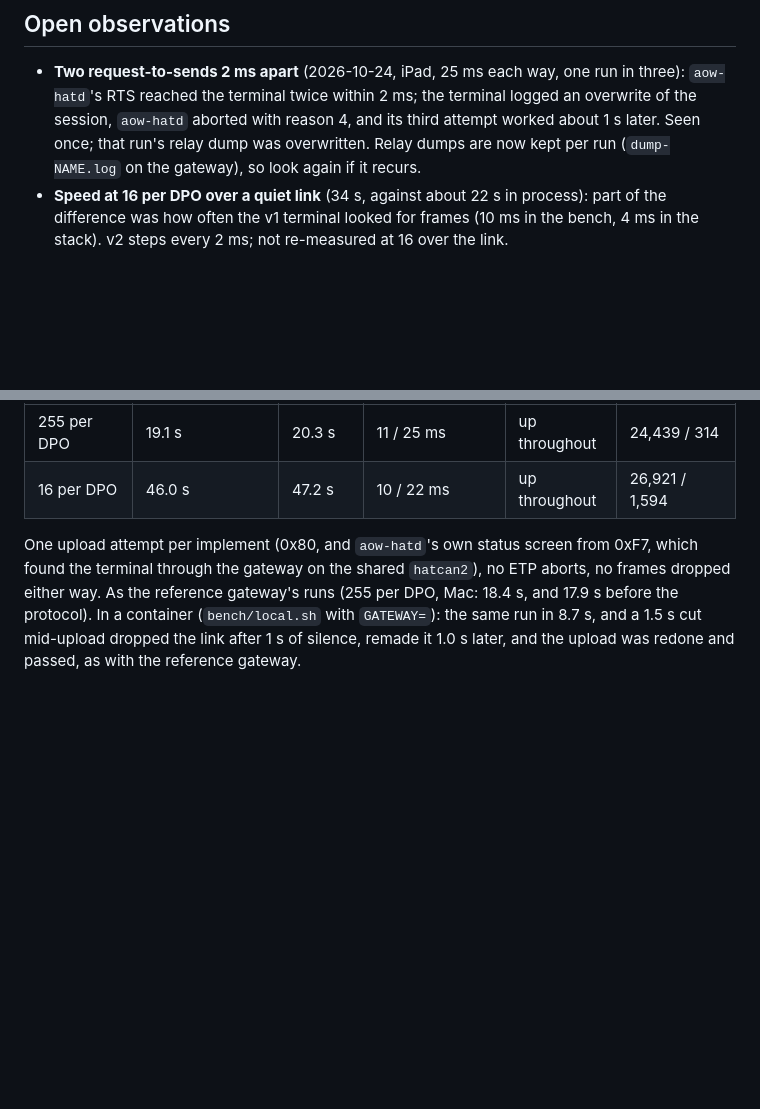
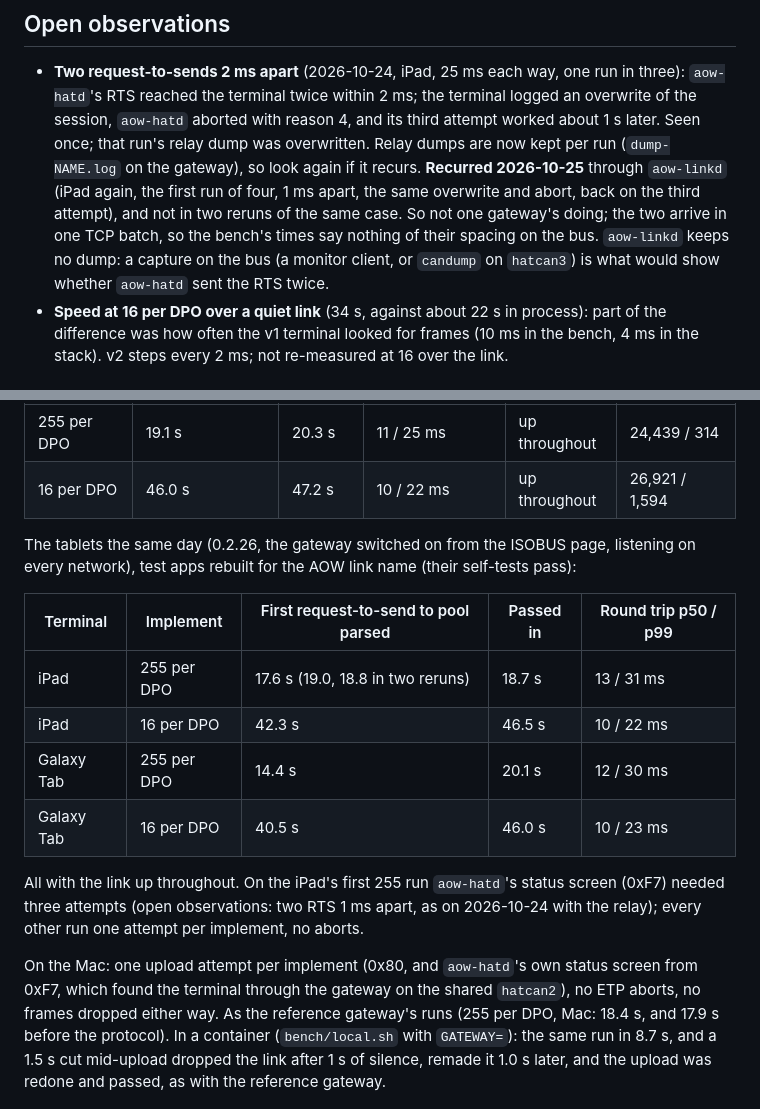
Before and after one commit to chriskinal/AgIsoStack-dotnet, a Markdown page: docs/RESULTS.md, 2 parts joined by grey strips. Rendered like a GitHub page; blank space fills up the shorter version.

Commit message:
RESULTS: the tablets through the HAT's gateway; the double RTS seen again
Co-Authored-By: Claude Opus 5.5 <noreply@anthropic.com>

```diff
--- a/docs/RESULTS.md
+++ b/docs/RESULTS.md
@@ -120,6 +120,11 @@ cleanly.
   session, `aow-hatd` aborted with reason 4, and its third attempt worked about 1 s later. Seen
   once; that run's relay dump was overwritten. Relay dumps are now kept per run
   (`dump-NAME.log` on the gateway), so look again if it recurs.
+  **Recurred 2026-10-25** through `aow-linkd` (iPad again, the first run of four, 1 ms apart, the
+  same overwrite and abort, back on the third attempt), and not in two reruns of the same case.
+  So not one gateway's doing; the two arrive in one TCP batch, so the bench's times say nothing of
+  their spacing on the bus. `aow-linkd` keeps no dump: a capture on the bus (a monitor client, or
+  `candump` on `hatcan3`) is what would show whether `aow-hatd` sent the RTS twice.
 - **Speed at 16 per DPO over a quiet link** (34 s, against about 22 s in process): part of the
   difference was how often the v1 terminal looked for frames (10 ms in the bench, 4 ms in the
   stack). v2 steps every 2 ms; not re-measured at 16 over the link.
@@ -158,7 +163,21 @@ on the CM4 and in a container, and reads the bus's 250 kbit/s from rtnetlink.
 | 255 per DPO | 19.1 s | 20.3 s | 11 / 25 ms | up throughout | 24,439 / 314 |
 | 16 per DPO | 46.0 s | 47.2 s | 10 / 22 ms | up throughout | 26,921 / 1,594 |
 
-One upload attempt per implement (0x80, and `aow-hatd`'s own status screen from 0xF7, which found
+The tablets the same day (0.2.26, the gateway switched on from the ISOBUS page, listening on
+every network), test apps rebuilt for the AOW link name (their self-tests pass):
+
+| Terminal | Implement | First request-to-send to pool parsed | Passed in | Round trip p50 / p99 |
+|---|---|---|---|---|
+| iPad | 255 per DPO | 17.6 s (19.0, 18.8 in two reruns) | 18.7 s | 13 / 31 ms |
+| iPad | 16 per DPO | 42.3 s | 46.5 s | 10 / 22 ms |
+| Galaxy Tab | 255 per DPO | 14.4 s | 20.1 s | 12 / 30 ms |
+| Galaxy Tab | 16 per DPO | 40.5 s | 46.0 s | 10 / 23 ms |
+
+All with the link up throughout. On the iPad's first 255 run `aow-hatd`'s status screen (0xF7)
+needed three attempts (open observations: two RTS 1 ms apart, as on 2026-10-24 with the relay);
+every other run one attempt per implement, no aborts.
+
+On the Mac: one upload attempt per implement (0x80, and `aow-hatd`'s own status screen from 0xF7, which found
 the terminal through the gateway on the shared `hatcan2`), no ETP aborts, no frames dropped either
 way. As the reference gateway's runs (255 per DPO, Mac: 18.4 s, and 17.9 s before the protocol).
 In a container (`bench/local.sh` with `GATEWAY=`): the same run in 8.7 s, and a 1.5 s cut
```
